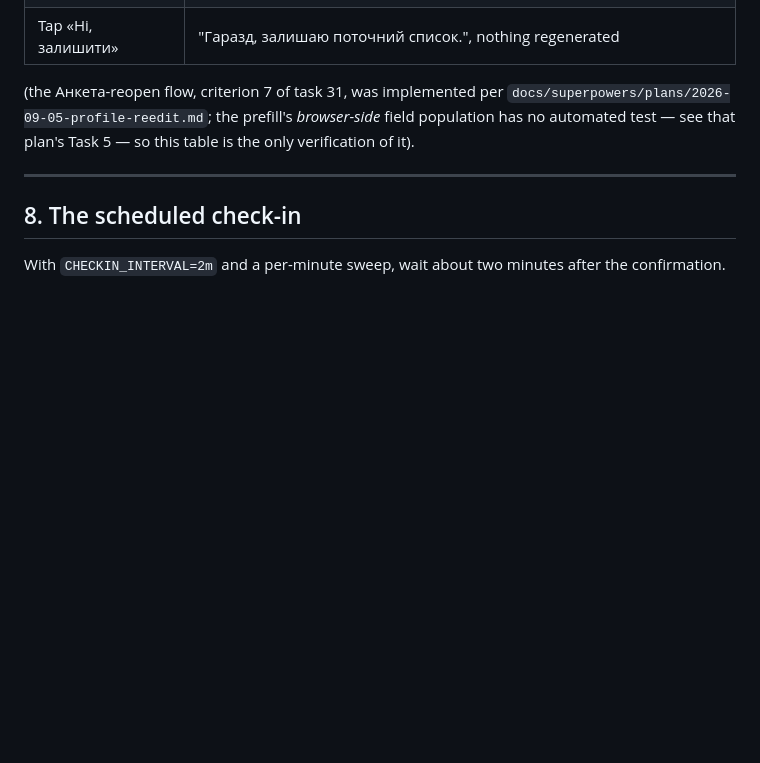
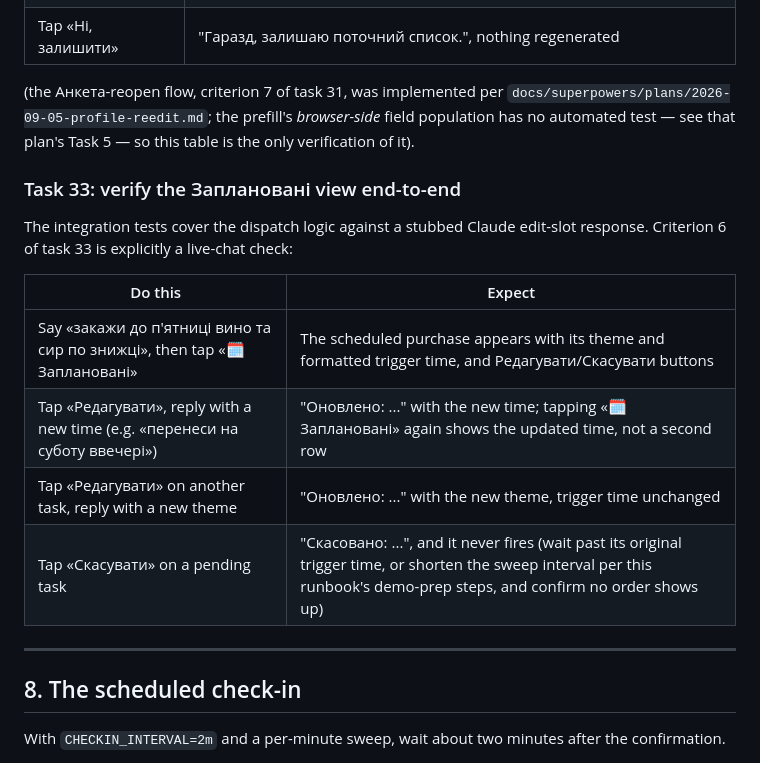
Before and after one commit to javaAndScriptDeveloper/SilpoRestockAI, a Markdown page: docs/RUNBOOK.md, the part around the change. Rendered like a GitHub page; blank space fills up the shorter version.

Commit message:
Add manual-verification checklist for the Заплановані view (task 33)
Co-Authored-By: Claude Sonnet 5 <noreply@anthropic.com>
Claude-Session: https://claude.ai/code/session_01QEGRU6Mwnr9M7u8R5A2suR

```diff
--- a/docs/RUNBOOK.md
+++ b/docs/RUNBOOK.md
@@ -424,6 +424,18 @@ onboarding finishes, and:
 `docs/superpowers/plans/2026-09-05-profile-reedit.md`; the prefill's *browser-side* field population has no
 automated test — see that plan's Task 5 — so this table is the only verification of it).
 
+### Task 33: verify the Заплановані view end-to-end
+
+The integration tests cover the dispatch logic against a stubbed Claude edit-slot response. Criterion 6
+of task 33 is explicitly a live-chat check:
+
+| Do this | Expect |
+|---|---|
+| Say «закажи до п'ятниці вино та сир по знижці», then tap «🗓 Заплановані» | The scheduled purchase appears with its theme and formatted trigger time, and Редагувати/Скасувати buttons |
+| Tap «Редагувати», reply with a new time (e.g. «перенеси на суботу ввечері») | "Оновлено: ..." with the new time; tapping «🗓 Заплановані» again shows the updated time, not a second row |
+| Tap «Редагувати» on another task, reply with a new theme | "Оновлено: ..." with the new theme, trigger time unchanged |
+| Tap «Скасувати» on a pending task | "Скасовано: ...", and it never fires (wait past its original trigger time, or shorten the sweep interval per this runbook's demo-prep steps, and confirm no order shows up) |
+
 ---
 
 ## 8. The scheduled check-in
```
